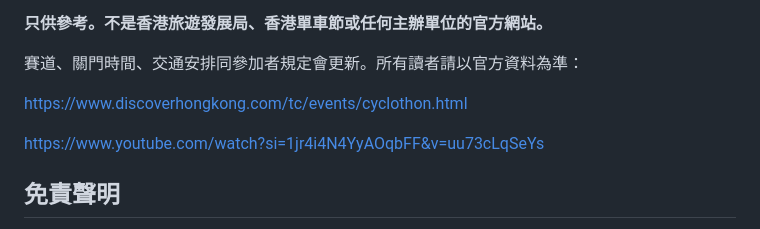
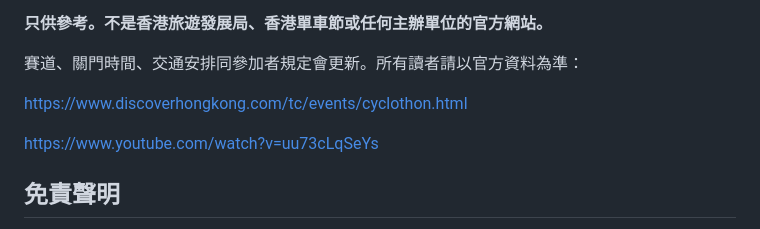
Before and after one commit to rayony/hkcyclothon2026-info-preview, a Markdown page: README.md, the part around the change. GitHub-like rendering.

```diff
--- a/README.md
+++ b/README.md
@@ -10,7 +10,7 @@ https://rayony.github.io/hkcyclothon2026-info-preview/
 
 https://www.discoverhongkong.com/tc/events/cyclothon.html
 
-https://www.youtube.com/watch?si=1jr4i4N4YyAOqbFF&v=uu73cLqSeYs
+https://www.youtube.com/watch?v=uu73cLqSeYs
 
 ## 免責聲明
 
```
